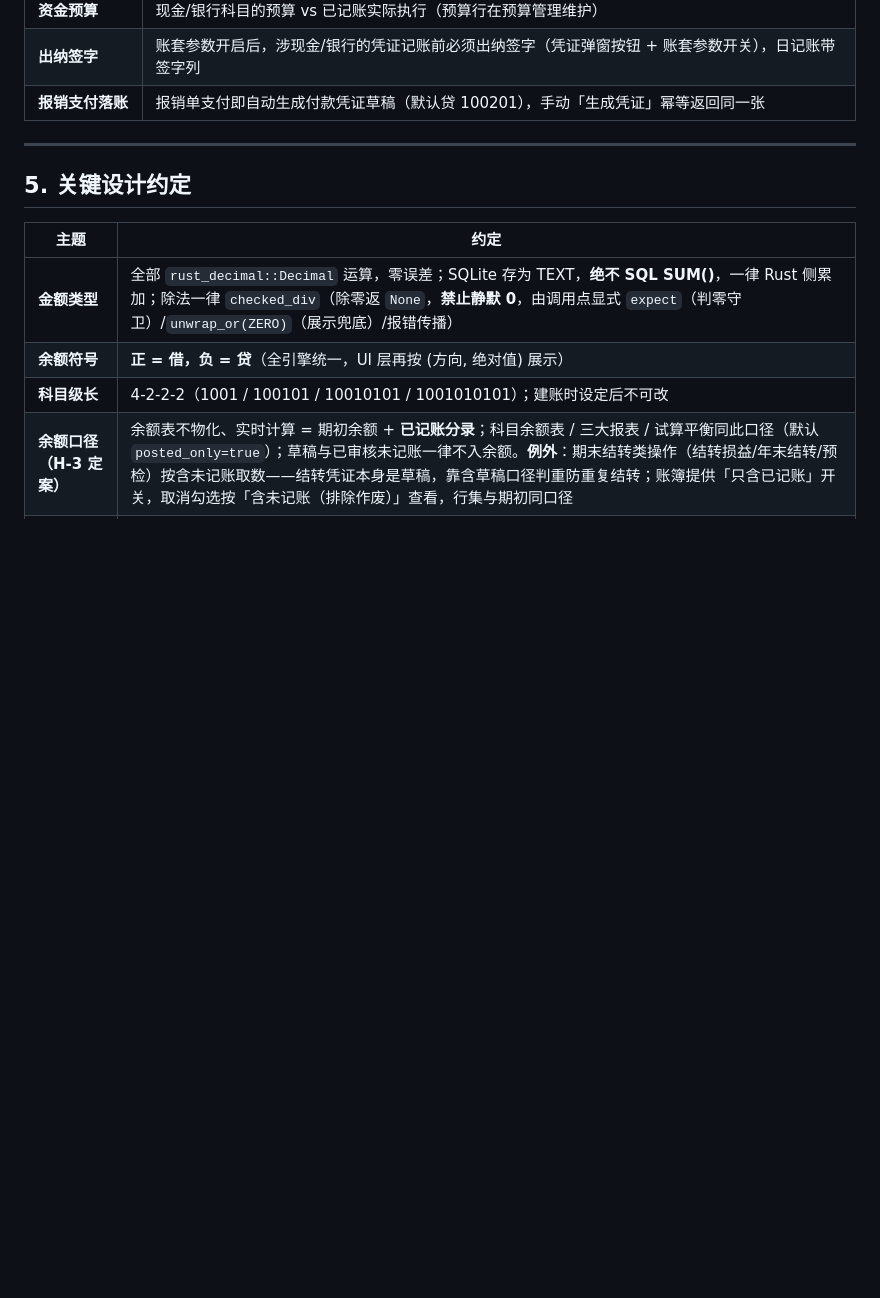
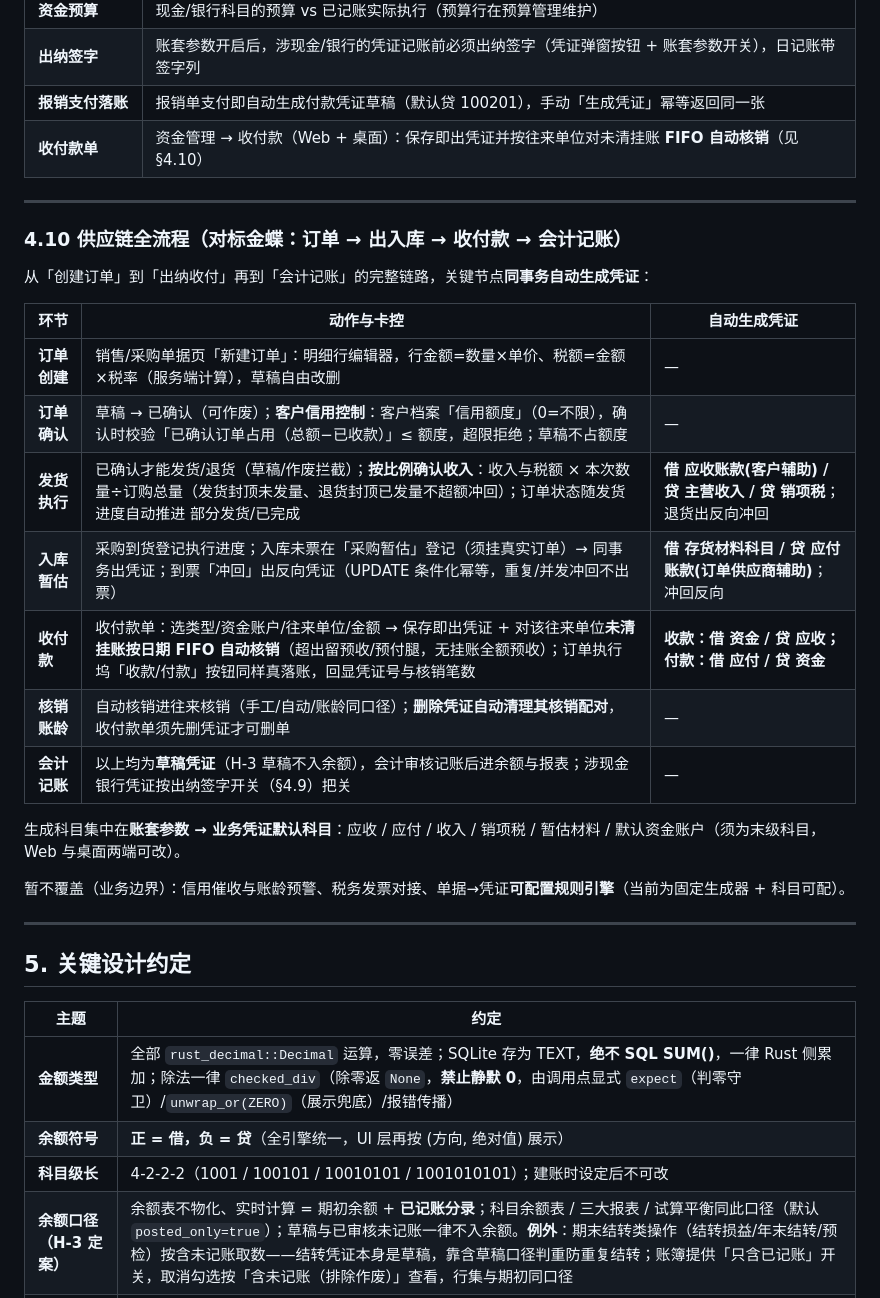
Before and after one commit to rongyaoidea/finbook, a Markdown page: README.md, the part around the change. GitHub-like rendering; blank space fills up the shorter version.

Commit message:
docs(readme): 新增 §4.10 供应链全流程（对标金蝶）——订单创建/确认（信用控制）/发货收入确认/入库暂估/收付款单自动核销/会计记账七环节表（含各节点自动生成凭证的分录口径与卡控），§4.9 补收付款单条目；列明暂不覆盖的业务边界（催收预警/税务对接/可配置规则引擎）

```diff
--- a/README.md
+++ b/README.md
@@ -273,6 +273,27 @@
 | **资金预算** | 现金/银行科目的预算 vs 已记账实际执行（预算行在预算管理维护） |
 | **出纳签字** | 账套参数开启后，涉现金/银行的凭证记账前必须出纳签字（凭证弹窗按钮 + 账套参数开关），日记账带签字列 |
 | **报销支付落账** | 报销单支付即自动生成付款凭证草稿（默认贷 100201），手动「生成凭证」幂等返回同一张 |
+| **收付款单** | 资金管理 → 收付款（Web + 桌面）：保存即出凭证并按往来单位对未清挂账 **FIFO 自动核销**（见 §4.10） |
+
+---
+
+### 4.10 供应链全流程（对标金蝶：订单 → 出入库 → 收付款 → 会计记账）
+
+从「创建订单」到「出纳收付」再到「会计记账」的完整链路，关键节点**同事务自动生成凭证**：
+
+| 环节 | 动作与卡控 | 自动生成凭证 |
+|------|-----------|--------------|
+| **订单创建** | 销售/采购单据页「新建订单」：明细行编辑器，行金额=数量×单价、税额=金额×税率（服务端计算），草稿自由改删 | — |
+| **订单确认** | 草稿 → 已确认（可作废）；**客户信用控制**：客户档案「信用额度」（0=不限），确认时校验「已确认订单占用（总额−已收款）」≤ 额度，超限拒绝；草稿不占额度 | — |
+| **发货执行** | 已确认才能发货/退货（草稿/作废拦截）；**按比例确认收入**：收入与税额 × 本次数量÷订购总量（发货封顶未发量、退货封顶已发量不超额冲回）；订单状态随发货进度自动推进 部分发货/已完成 | **借 应收账款(客户辅助) / 贷 主营收入 / 贷 销项税**；退货出反向冲回 |
+| **入库暂估** | 采购到货登记执行进度；入库未票在「采购暂估」登记（须挂真实订单）→ 同事务出凭证；到票「冲回」出反向凭证（UPDATE 条件化幂等，重复/并发冲回不出票） | **借 存货材料科目 / 贷 应付账款(订单供应商辅助)**；冲回反向 |
+| **收付款** | 收付款单：选类型/资金账户/往来单位/金额 → 保存即出凭证 + 对该往来单位**未清挂账按日期 FIFO 自动核销**（超出留预收/预付腿，无挂账全额预收）；订单执行坞「收款/付款」按钮同样真落账，回显凭证号与核销笔数 | **收款：借 资金 / 贷 应收；付款：借 应付 / 贷 资金** |
+| **核销账龄** | 自动核销进往来核销（手工/自动/账龄同口径）；**删除凭证自动清理其核销配对**，收付款单须先删凭证才可删单 | — |
+| **会计记账** | 以上均为**草稿凭证**（H-3 草稿不入余额），会计审核记账后进余额与报表；涉现金银行凭证按出纳签字开关（§4.9）把关 | — |
+
+生成科目集中在**账套参数 → 业务凭证默认科目**：应收 / 应付 / 收入 / 销项税 / 暂估材料 / 默认资金账户（须为末级科目，Web 与桌面两端可改）。
+
+暂不覆盖（业务边界）：信用催收与账龄预警、税务发票对接、单据→凭证**可配置规则引擎**（当前为固定生成器 + 科目可配）。
 
 ---
 
```
